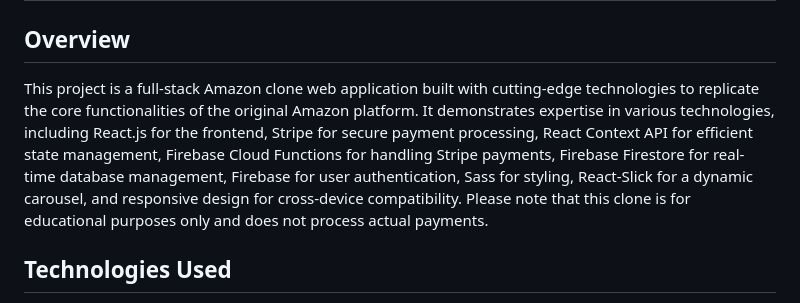
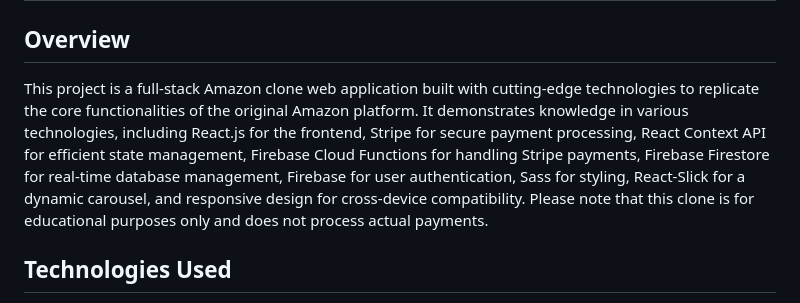
Before and after one commit to vijita-u/Amazon-Clone-ReactJs, a Markdown page: README.md, the part around the change. Drawn GitHub-style.

```diff
--- a/README.md
+++ b/README.md
@@ -8,7 +8,7 @@
 ## Live Link : [Amazon Clone Live Link](https://clone-using-react-js-c2ec1.web.app/)
 
 ## Overview
-This project is a full-stack Amazon clone web application built with cutting-edge technologies to replicate the core functionalities of the original Amazon platform. It demonstrates expertise in various technologies, including React.js for the frontend, Stripe for secure payment processing, React Context API for efficient state management, Firebase Cloud Functions for handling Stripe payments, Firebase Firestore for real-time database management, Firebase for user authentication, Sass for styling, React-Slick for a dynamic carousel, and responsive design for cross-device compatibility. Please note that this clone is for educational purposes only and does not process actual payments.
+This project is a full-stack Amazon clone web application built with cutting-edge technologies to replicate the core functionalities of the original Amazon platform. It demonstrates knowledge in various technologies, including React.js for the frontend, Stripe for secure payment processing, React Context API for efficient state management, Firebase Cloud Functions for handling Stripe payments, Firebase Firestore for real-time database management, Firebase for user authentication, Sass for styling, React-Slick for a dynamic carousel, and responsive design for cross-device compatibility. Please note that this clone is for educational purposes only and does not process actual payments.
 
 ## Technologies Used
 1. ReactJS
```
